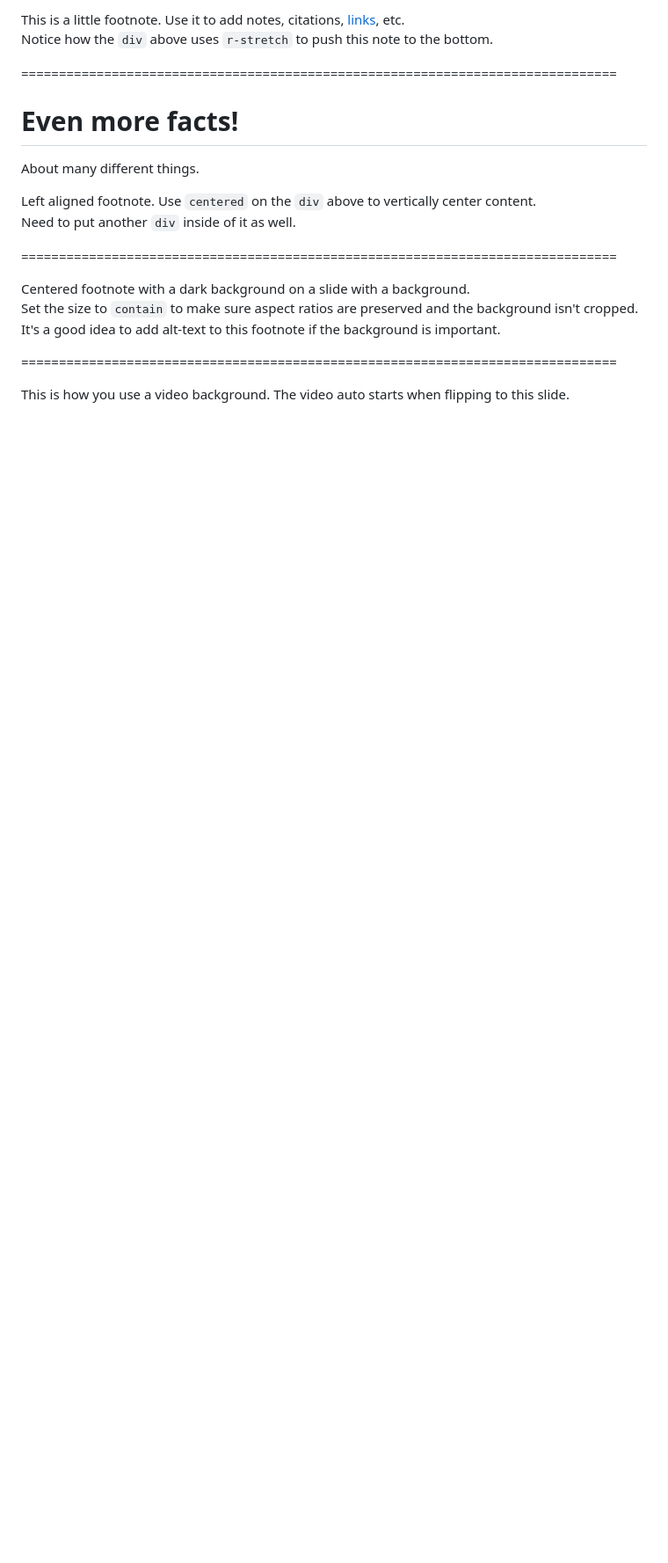
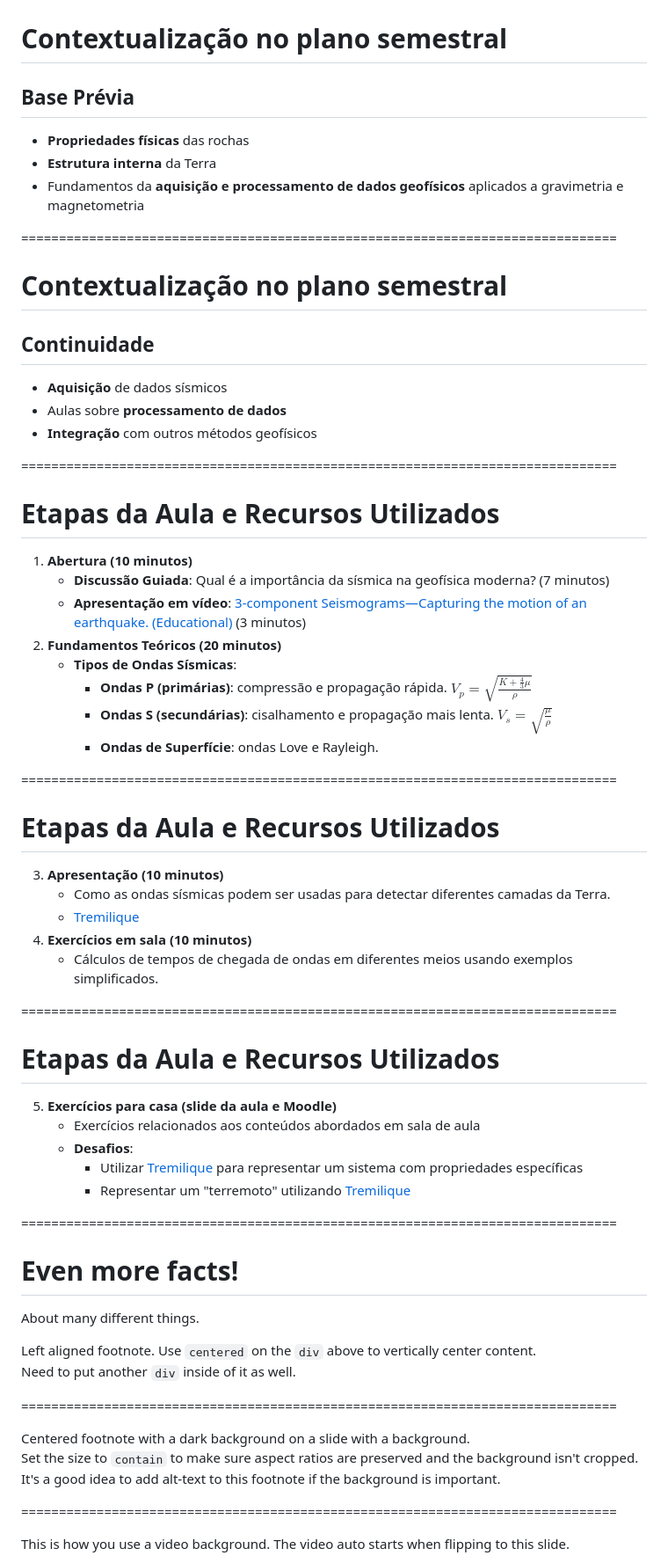
Before and after one commit to YagoMCastro/preparacao-pedagogica-seminario2-msc-2024, a Markdown page: slides.md, the part around the change printed below. Shown: that part at 88% size. Rendered like a GitHub page; blank space fills up the shorter version.

Commit message:
Write time planning slides

```diff
--- a/slides.md
+++ b/slides.md
@@ -81,10 +75,52 @@ About a certain topic.
 
-This is a little footnote.
-Use it to add notes, citations, [links](https://www.leouieda.com/), etc.
-<br>
-Notice how the `div` above uses `r-stretch` to push this note to the bottom.
 
-</div>
+# Contextualização no plano semestral
+
+## Base Prévia
+- **Propriedades físicas** das rochas
+- **Estrutura interna** da Terra
+- Fundamentos da **aquisição e processamento de dados geofísicos** aplicados a gravimetria e magnetometria
+
+===============================================================================
+
+# Contextualização no plano semestral
+## Continuidade
+- **Aquisição** de dados sísmicos
+- Aulas sobre **processamento de dados**
+- **Integração** com outros métodos geofísicos
+
+===============================================================================
+
+# Etapas da Aula e Recursos Utilizados
+
+1. **Abertura (10 minutos)**
+    - **Discussão Guiada**: Qual é a importância da sísmica na geofísica moderna? (7 minutos)
+    - **Apresentação em vídeo**: [3-component Seismograms—Capturing the motion of an earthquake. (Educational)](https://www.youtube.com/watch?v=Za_22xo7ZQQ) (3 minutos)
+2. **Fundamentos Teóricos (20 minutos)**
+    - **Tipos de Ondas Sísmicas**:
+        - **Ondas P (primárias)**: compressão e propagação rápida. $V_p = \sqrt{\frac{K + \frac{4}{3} \mu}{\rho}}$
+        - **Ondas S (secundárias)**: cisalhamento e propagação mais lenta. $V_s = \sqrt{\frac{\mu}{\rho}}$
+        - **Ondas de Superfície**: ondas Love e Rayleigh.
+
+===============================================================================
+
+# Etapas da Aula e Recursos Utilizados
+
+3. **Apresentação (10 minutos)**
+    - Como as ondas sísmicas podem ser usadas para detectar diferentes camadas da Terra.
+    - [Tremilique](https://github.com/leouieda/tremelique)
+4. **Exercícios em sala (10 minutos)**
+    - Cálculos de tempos de chegada de ondas em diferentes meios usando exemplos simplificados.
+
+===============================================================================
+
+# Etapas da Aula e Recursos Utilizados
+
+5. **Exercícios para casa (slide da aula e Moodle)**
+    - Exercícios relacionados aos conteúdos abordados em sala de aula
+    - **Desafios**:
+        - Utilizar [Tremilique](https://github.com/leouieda/tremelique) para representar um sistema com propriedades específicas
+        - Representar um "terremoto" utilizando [Tremilique](https://github.com/leouieda/tremelique)
 
 ===============================================================================
 
```
Also changed, not shown: other parts of slides.md (+11 -17 lines).
